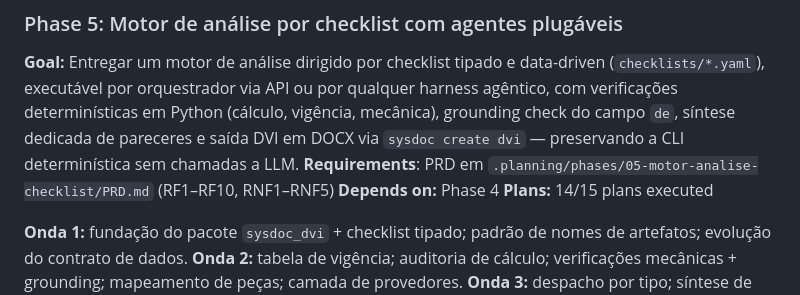
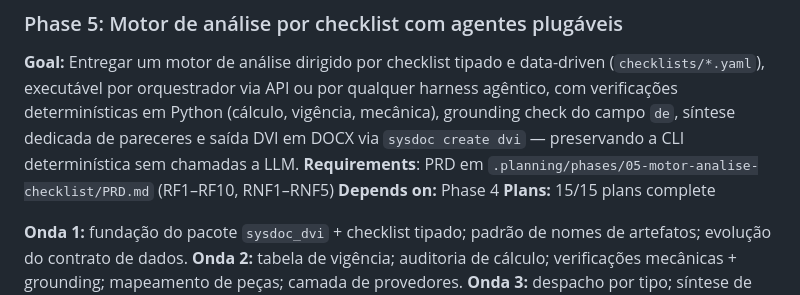
Before and after one commit to ToNiauM/sysdoc, a Markdown page: .planning/ROADMAP.md, the part around one of its changes. Drawn GitHub-style.

```diff
--- a/.planning/ROADMAP.md
+++ b/.planning/ROADMAP.md
@@ -100,7 +100,7 @@
 **Goal:** Entregar um motor de análise dirigido por checklist tipado e data-driven (`checklists/*.yaml`), executável por orquestrador via API ou por qualquer harness agêntico, com verificações determinísticas em Python (cálculo, vigência, mecânica), grounding check do campo `de`, síntese dedicada de pareceres e saída DVI em DOCX via `sysdoc create dvi` — preservando a CLI determinística sem chamadas a LLM.
 **Requirements**: PRD em `.planning/phases/05-motor-analise-checklist/PRD.md` (RF1–RF10, RNF1–RNF5)
 **Depends on:** Phase 4
-**Plans:** 14/15 plans executed
+**Plans:** 15/15 plans complete
 
 **Onda 1:** fundação do pacote `sysdoc_dvi` + checklist tipado; padrão de nomes de artefatos; evolução do contrato de dados.
 **Onda 2:** tabela de vigência; auditoria de cálculo; verificações mecânicas + grounding; mapeamento de peças; camada de provedores.
```
Also changed, not shown: other parts of .planning/ROADMAP.md (+1 -1 lines).
